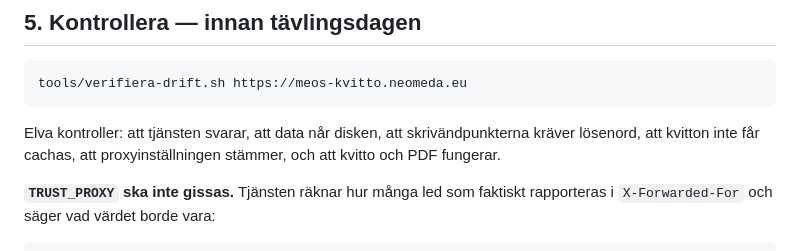
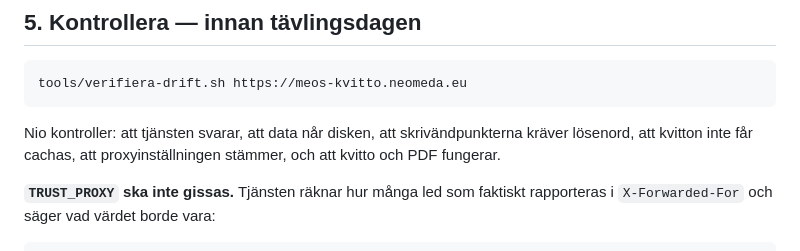
Before and after one commit to mattias242/meos-receipt, a Markdown page: deploy/DRIFTSATTNING.md, the part around the change. Drawn GitHub-style.

````diff
--- a/deploy/DRIFTSATTNING.md
+++ b/deploy/DRIFTSATTNING.md
@@ -98,7 +98,7 @@ uppdateringar — kör då det här steget igen.
 tools/verifiera-drift.sh https://meos-kvitto.neomeda.eu
 ```
 
-Elva kontroller: att tjänsten svarar, att data når disken, att
+Nio kontroller: att tjänsten svarar, att data når disken, att
 skrivändpunkterna kräver lösenord, att kvitton inte får cachas, att
 proxyinställningen stämmer, och att kvitto och PDF fungerar.
 
````
Also changed, not shown: README.md (+4 -0 lines), docs/konfigurera-meos.md (added, +206 -0 lines).
